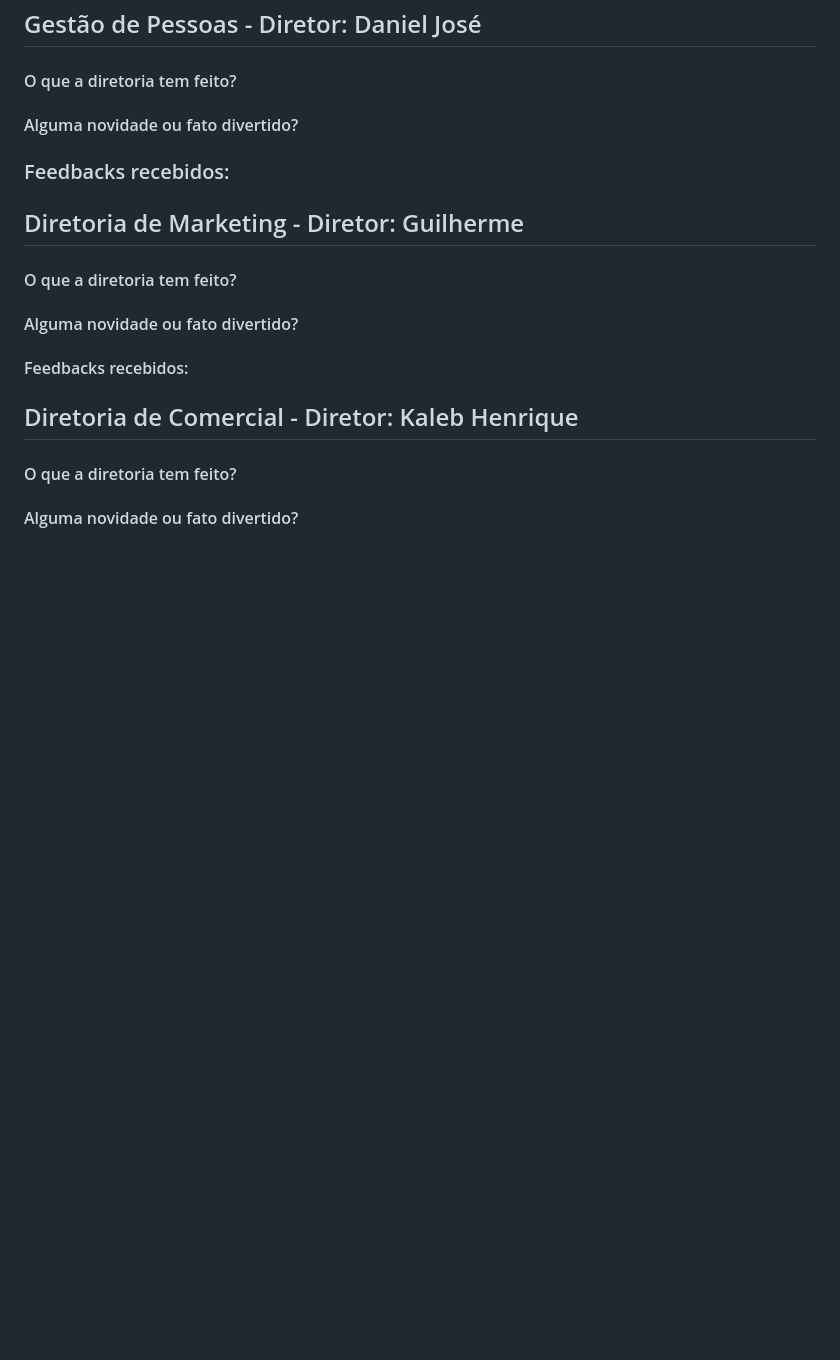
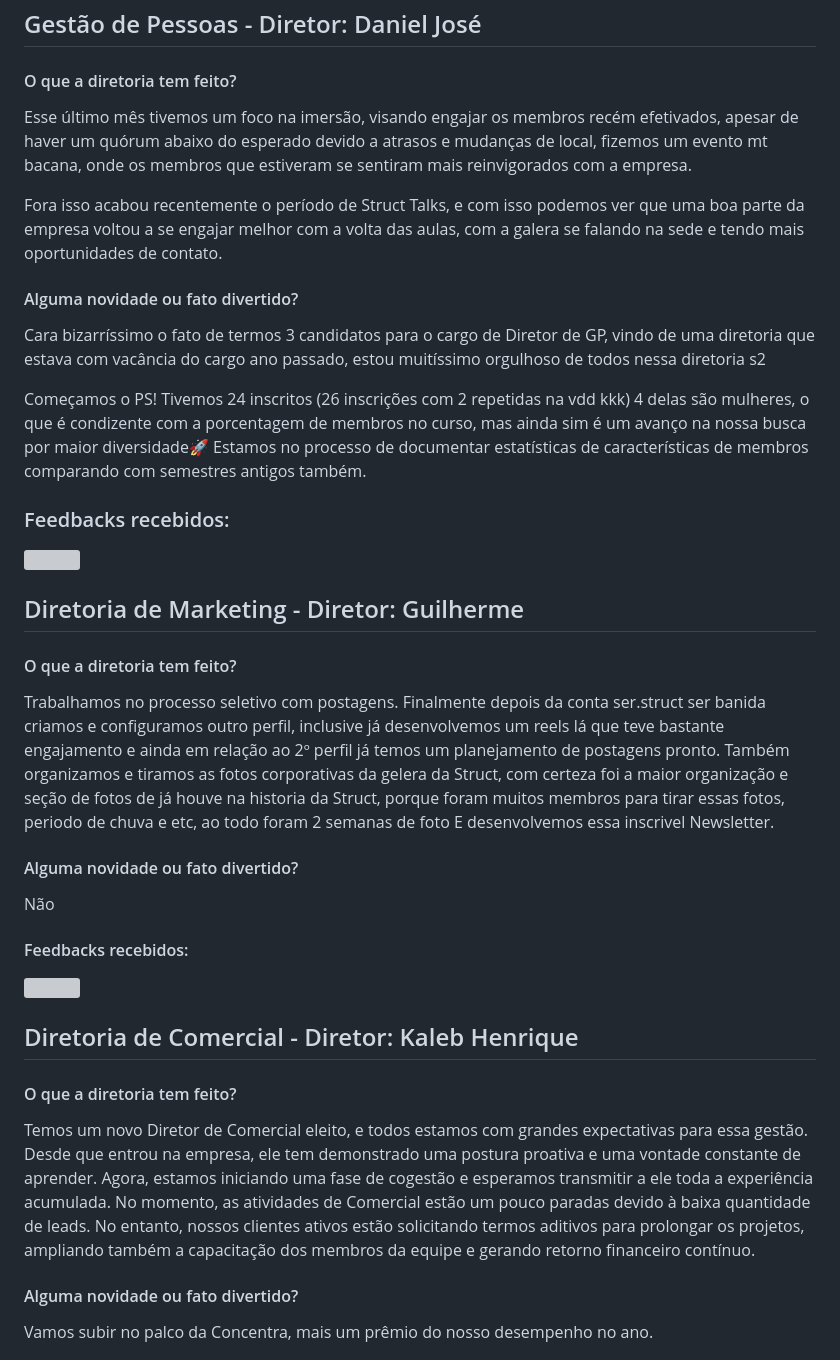
Before and after one commit to StructCE/newsletter, a Markdown page: 2024/5ª Ed.-Set+Out/index.md, the part around one of its changes. Rendered like a GitHub page; blank space fills up the shorter version; grey boxes are pictures that could not be loaded.

```diff
--- a/2024/5ª Ed.-Set+Out/index.md
+++ b/2024/5ª Ed.-Set+Out/index.md
@@ -68,6 +68,15 @@ label: "5ª Ed. - Setembro + Outubro"
 
 #### O que a diretoria tem feito?
 
+Esse último mês tivemos um foco na imersão, visando engajar os membros recém efetivados, apesar de haver um quórum abaixo do esperado devido a atrasos e mudanças de local, fizemos um evento mt bacana, onde os membros que estiveram se sentiram mais reinvigorados com a empresa.
+
+Fora isso acabou recentemente o período de Struct Talks, e com isso podemos ver que uma boa parte da empresa voltou a se engajar melhor com a volta das aulas, com a galera se falando na sede e tendo mais oportunidades de contato.
+
 #### Alguma novidade ou fato divertido?
 
+Cara bizarríssimo o fato de termos 3 candidatos para o cargo de Diretor de GP, vindo de uma diretoria que estava com vacância do cargo ano passado, estou muitíssimo orgulhoso de todos nessa diretoria s2
+
+Começamos o PS! Tivemos 24 inscritos (26 inscrições com 2 repetidas na vdd kkk) 4 delas são mulheres, o que é condizente com a porcentagem de membros no curso, mas ainda sim é um avanço na nossa busca por maior diversidade🚀
+Estamos no processo de documentar estatísticas de características de membros comparando com semestres antigos também.
+
 ### Feedbacks recebidos:
@@ -76,6 +87,12 @@ label: "5ª Ed. - Setembro + Outubro"
 
 #### O que a diretoria tem feito?
 
+Trabalhamos no processo seletivo com postagens. Finalmente depois da conta ser.struct ser banida criamos e configuramos outro perfil, inclusive já desenvolvemos um reels lá que teve bastante engajamento e ainda em relação ao 2º perfil já temos um planejamento de postagens pronto.
+Também organizamos e tiramos as fotos corporativas da gelera da Struct, com certeza foi a maior organização e seção de fotos de já houve na historia da Struct, porque foram muitos membros para tirar essas fotos, periodo de chuva e etc, ao todo foram 2 semanas de foto
+E desenvolvemos essa inscrivel Newsletter.
+
 #### Alguma novidade ou fato divertido?
 
+Não
+
 #### Feedbacks recebidos:
@@ -84,6 +103,10 @@ label: "5ª Ed. - Setembro + Outubro"
 
 #### O que a diretoria tem feito?
 
+Temos um novo Diretor de Comercial eleito, e todos estamos com grandes expectativas para essa gestão. Desde que entrou na empresa, ele tem demonstrado uma postura proativa e uma vontade constante de aprender. Agora, estamos iniciando uma fase de cogestão e esperamos transmitir a ele toda a experiência acumulada.
+No momento, as atividades de Comercial estão um pouco paradas devido à baixa quantidade de leads. No entanto, nossos clientes ativos estão solicitando termos aditivos para prolongar os projetos, ampliando também a capacitação dos membros da equipe e gerando retorno financeiro contínuo.
+
 #### Alguma novidade ou fato divertido?
 
+Vamos subir no palco da Concentra, mais um prêmio do nosso desempenho no ano.
 
```
Also changed, not shown: other parts of 2024/5ª Ed.-Set+Out/index.md (+28 -13 lines).
